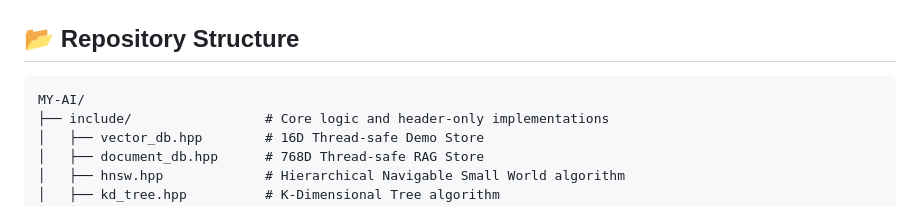
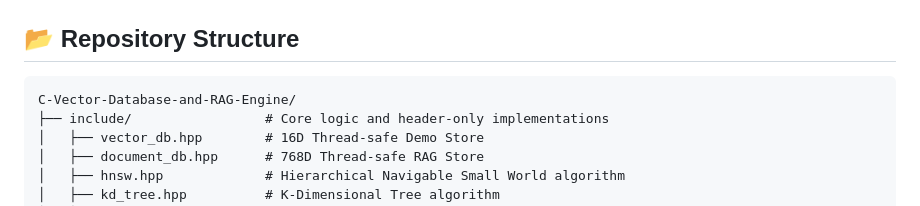
Before and after one commit to Pratham2411/C-Vector-Database-and-RAG-Engine, a Markdown page: README.md, the part around the change. Rendered like a GitHub page.

````diff
--- a/README.md
+++ b/README.md
@@ -129,7 +129,7 @@ The custom implementation proves the mathematical efficiency of Approximate Near
 ## 📂 Repository Structure
 
 ```text
-MY-AI/
+C-Vector-Database-and-RAG-Engine/
 ├── include/                 # Core logic and header-only implementations
 │   ├── vector_db.hpp        # 16D Thread-safe Demo Store
 │   ├── document_db.hpp      # 768D Thread-safe RAG Store
````
Also changed, not shown: PROJECT_MASTER_DOCUMENTATION.md (+1 -1 lines).
